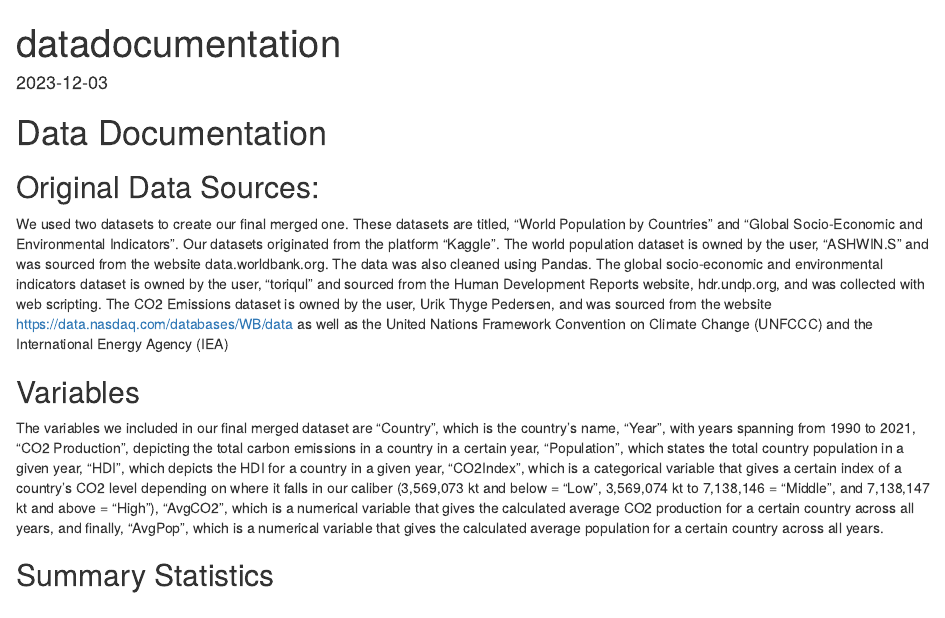
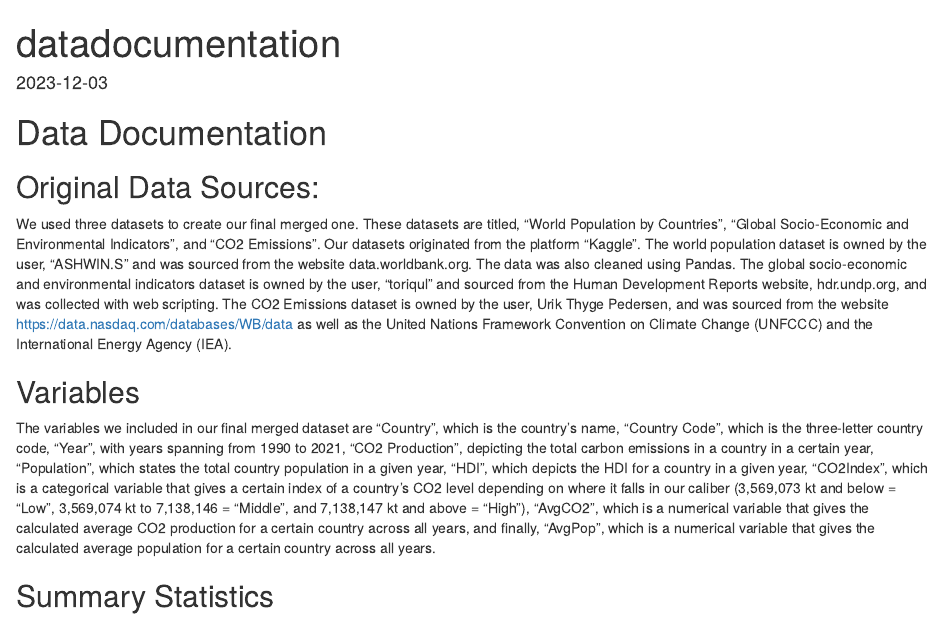
Before and after one commit to jsorror/info201proj, an R Markdown document (datadoc.Rmd): the page in a window 1100 px wide, from its top. Rendered offline with R 4.5, knitr and Pandoc, with nearby package versions.

Commit message:
Update datadoc.Rmd

```diff
--- a/datadoc.Rmd
+++ b/datadoc.Rmd
@@ -13,8 +13,8 @@ knitr::opts_chunk$set(echo = TRUE)
 
 ## Original Data Sources:
 
-We used two datasets to create our final merged one. These datasets are titled, “World
-Population by Countries” and “Global Socio-Economic and Environmental Indicators”. Our
+We used three datasets to create our final merged one. These datasets are titled, “World
+Population by Countries”, “Global Socio-Economic and Environmental Indicators”, and "CO2 Emissions". Our
 datasets originated from the platform “Kaggle”. The world population dataset is owned by the
 user, “ASHWIN.S” and was sourced from the website data.worldbank.org. The data was also
 cleaned using Pandas. The global socio-economic and environmental indicators dataset is owned
@@ -23,19 +23,19 @@ and was collected with web scripting. The CO2 Emissions dataset is owned by the
 user, Urik Thyge Pedersen, and was sourced from the website
 https://data.nasdaq.com/databases/WB/data as well as the United Nations
 Framework Convention on Climate Change (UNFCCC) and the International Energy
-Agency (IEA)
+Agency (IEA).
 
 ## Variables
 
 The variables we included in our final merged dataset are “Country”, which is
-the country’s name, “Year”, with years spanning from 1990 to 2021, “CO2
-Production”, depicting the total carbon emissions in a country in a certain
-year, “Population”, which states the total country population in a given year,
-“HDI”, which depicts the HDI for a country in a given year, “CO2Index”, which is
-a categorical variable that gives a certain index of a country’s CO2 level
-depending on where it falls in our caliber (3,569,073 kt and below = “Low”,
-3,569,074 kt to 7,138,146 = “Middle”, and 7,138,147 kt and above = “High”),
-“AvgCO2”, which is a numerical variable that gives the calculated average CO2
+the country’s name, "Country Code", which is the three-letter country code,
+“Year”, with years spanning from 1990 to 2021, “CO2 Production”, depicting the
+total carbon emissions in a country in a certain year, “Population”, which states
+the total country population in a given year, “HDI”, which depicts the HDI for a
+country in a given year, “CO2Index”, which is a categorical variable that gives a
+certain index of a country’s CO2 level depending on where it falls in our caliber
+(3,569,073 kt and below = “Low”, 3,569,074 kt to 7,138,146 = “Middle”, and 7,138,147 kt
+and above = “High”), “AvgCO2”, which is a numerical variable that gives the calculated average CO2
 production for a certain country across all years, and finally, “AvgPop”, which
 is a numerical variable that gives the calculated average population for a
 certain country across all years.
```
